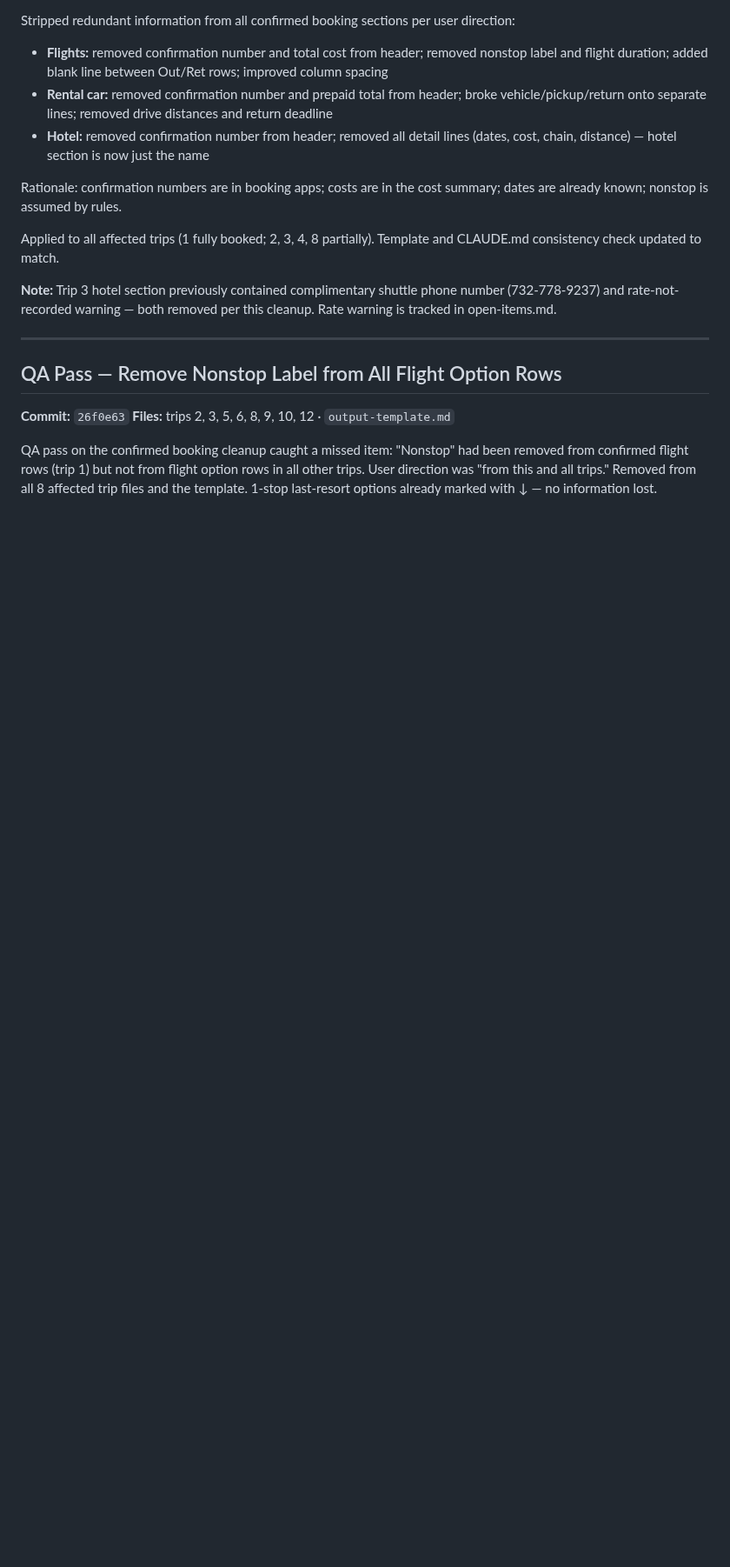
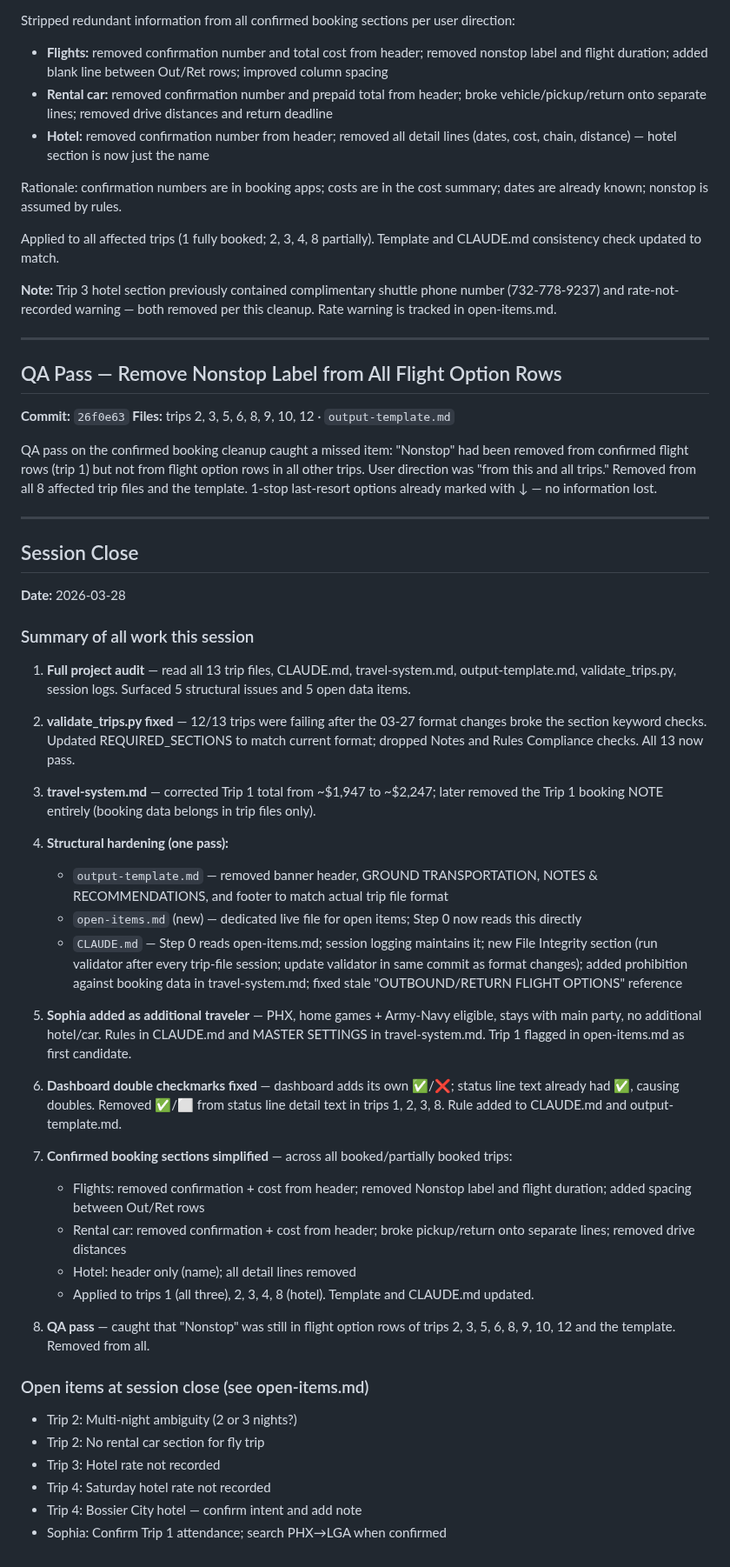
Before and after one commit to teamofoxen/ArmyFootball26, a Markdown page: logs/session-2026-03-28.md, the part around the change. Shown at 87% size. GitHub-like rendering; blank space fills up the shorter version.

Commit message:
Log: session close — full audit, structural hardening, booking cleanup complete
Co-Authored-By: Claude Sonnet 4.6 <noreply@anthropic.com>

```diff
--- a/logs/session-2026-03-28.md
+++ b/logs/session-2026-03-28.md
@@ -145,3 +145,41 @@ Applied to all affected trips (1 fully booked; 2, 3, 4, 8 partially). Template a
 **Files:** trips 2, 3, 5, 6, 8, 9, 10, 12 · `output-template.md`
 
 QA pass on the confirmed booking cleanup caught a missed item: "Nonstop" had been removed from confirmed flight rows (trip 1) but not from flight option rows in all other trips. User direction was "from this and all trips." Removed from all 8 affected trip files and the template. 1-stop last-resort options already marked with ↓ — no information lost.
+
+---
+
+## Session Close
+**Date:** 2026-03-28
+
+### Summary of all work this session
+
+1. **Full project audit** — read all 13 trip files, CLAUDE.md, travel-system.md, output-template.md, validate_trips.py, session logs. Surfaced 5 structural issues and 5 open data items.
+
+2. **validate_trips.py fixed** — 12/13 trips were failing after the 03-27 format changes broke the section keyword checks. Updated REQUIRED_SECTIONS to match current format; dropped Notes and Rules Compliance checks. All 13 now pass.
+
+3. **travel-system.md** — corrected Trip 1 total from ~$1,947 to ~$2,247; later removed the Trip 1 booking NOTE entirely (booking data belongs in trip files only).
+
+4. **Structural hardening (one pass):**
+   - `output-template.md` — removed banner header, GROUND TRANSPORTATION, NOTES & RECOMMENDATIONS, and footer to match actual trip file format
+   - `open-items.md` (new) — dedicated live file for open items; Step 0 now reads this directly
+   - `CLAUDE.md` — Step 0 reads open-items.md; session logging maintains it; new File Integrity section (run validator after every trip-file session; update validator in same commit as format changes); added prohibition against booking data in travel-system.md; fixed stale "OUTBOUND/RETURN FLIGHT OPTIONS" reference
+
+5. **Sophia added as additional traveler** — PHX, home games + Army-Navy eligible, stays with main party, no additional hotel/car. Rules in CLAUDE.md and MASTER SETTINGS in travel-system.md. Trip 1 flagged in open-items.md as first candidate.
+
+6. **Dashboard double checkmarks fixed** — dashboard adds its own ✅/❌; status line text already had ✅, causing doubles. Removed ✅/⬜ from status line detail text in trips 1, 2, 3, 8. Rule added to CLAUDE.md and output-template.md.
+
+7. **Confirmed booking sections simplified** — across all booked/partially booked trips:
+   - Flights: removed confirmation + cost from header; removed Nonstop label and flight duration; added spacing between Out/Ret rows
+   - Rental car: removed confirmation + cost from header; broke pickup/return onto separate lines; removed drive distances
+   - Hotel: header only (name); all detail lines removed
+   - Applied to trips 1 (all three), 2, 3, 4, 8 (hotel). Template and CLAUDE.md updated.
+
+8. **QA pass** — caught that "Nonstop" was still in flight option rows of trips 2, 3, 5, 6, 8, 9, 10, 12 and the template. Removed from all.
+
+### Open items at session close (see open-items.md)
+- Trip 2: Multi-night ambiguity (2 or 3 nights?)
+- Trip 2: No rental car section for fly trip
+- Trip 3: Hotel rate not recorded
+- Trip 4: Saturday hotel rate not recorded
+- Trip 4: Bossier City hotel — confirm intent and add note
+- Sophia: Confirm Trip 1 attendance; search PHX→LGA when confirmed
```
